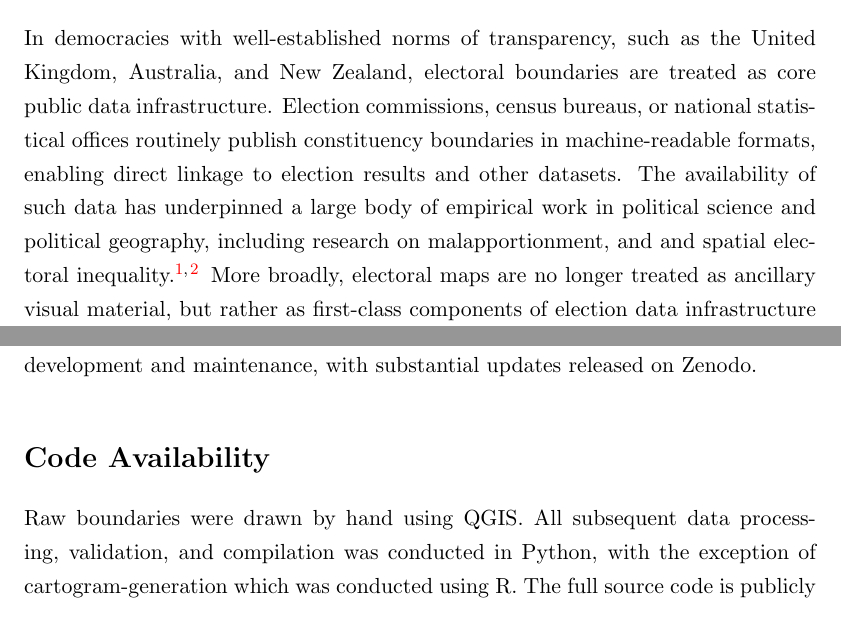
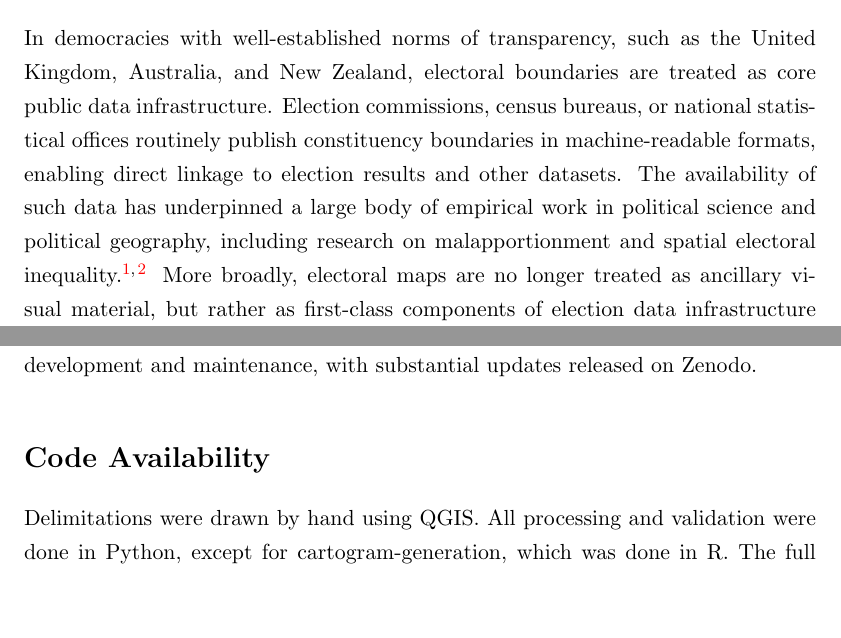
Before and after one commit to Thevesh/paper-meco-maps, a LaTeX document (tex/manuscript-r0.tex): two parts of pages 2 and 21 of 23, joined at a grey line, cut so that both start at the same text, the shorter picture padded with empty space. Compiled offline with pdfLaTeX.

Commit message:
Fix: README + manuscript typos

```diff
--- a/tex/manuscript-r0.tex
+++ b/tex/manuscript-r0.tex
@@ -139,7 +139,7 @@
 \section*{Background \& Summary}
 Electoral boundaries provide the operational framework through which democratic representation is organised, particularly in countries that employ first-past-the-post (FPTP) constituency-based electoral systems. Boundaries determine how populations are grouped, how votes are aggregated, and how representation is translated into seats. As a result, almost all spatial analyses of elections---covering topics such as malapportionment, gerrymandering, voter access, and constituency change---depend fundamentally on the availability and quality of boundary data. When such data are missing, incomplete, or inconsistent across time, electoral outcomes cannot be reliably mapped, and changes in constituency composition become difficult to trace and study systematically.
 
-In democracies with well-established norms of transparency, such as the United Kingdom, Australia, and New Zealand, electoral boundaries are treated as core public data infrastructure. Election commissions, census bureaus, or national statistical offices routinely publish constituency boundaries in machine-readable formats, enabling direct linkage to election results and other datasets. The availability of such data has underpinned a large body of empirical work in political science and political geography, including research on malapportionment, and and spatial electoral inequality.\cite{openshaw1984modifiable,samuels2001value} More broadly, electoral maps are no longer treated as ancillary visual material, but rather as first-class components of election data infrastructure designed to ensure seamless interoperability with tabular election results.\cite{clea}
+In democracies with well-established norms of transparency, such as the United Kingdom, Australia, and New Zealand, electoral boundaries are treated as core public data infrastructure. Election commissions, census bureaus, or national statistical offices routinely publish constituency boundaries in machine-readable formats, enabling direct linkage to election results and other datasets. The availability of such data has underpinned a large body of empirical work in political science and political geography, including research on malapportionment and spatial electoral inequality.\cite{openshaw1984modifiable,samuels2001value} More broadly, electoral maps are no longer treated as ancillary visual material, but rather as first-class components of election data infrastructure designed to ensure seamless interoperability with tabular election results.\cite{clea}
 
 Malaysia presents a contrasting case. Under the Federal Constitution, the Election Commission of Malaysia (EC) conducts delimitation exercises separately for three geographic units of review---Peninsular Malaysia (States of Malaya; including all Federal Territories), Sabah, and Sarawak---and submits its recommendations to the Prime Minister, who may then table the report for approval by the Dewan Rakyat (House of Representatives). To date, there have been 7 approved delimitations for Peninsular Malaysia (1 for Malaya before independence), 6 for Sabah, and 6 for Sarawak (Figures \ref{fig:nparlimen} and \ref{fig:ndun}). However, while approved delimitations must be gazetted, the governing framework does not require the gazette to include a cartographic representation of constituency boundaries (the Gazetted Plan) as part of the permanent public record.
 
@@ -409,7 +409,7 @@ All datasets described in this paper are published on Harvard Dataverse\cite{mec
 
 \section*{Code Availability}
 
-Raw boundaries were drawn by hand using QGIS. All subsequent data processing, validation, and compilation was conducted in Python, with the exception of cartogram-generation which was conducted using R. The full source code is publicly available under a CC0 license via Zenodo\cite{meco_codebase} and \href{https://github.com/Thevesh/paper-meco-maps}{GitHub}.
+Delimitations were drawn by hand using QGIS. All processing and validation were done in Python, except for cartogram-generation, which was done in R. The full source code is publicly available under a CC0 license via Zenodo\cite{meco_codebase} and \href{https://github.com/Thevesh/paper-meco-maps}{GitHub}.
 
 \begin{filecontents*}[overwrite]{mybib.bib}
 	@article{openshaw1984modifiable,
```
Also changed, not shown: README.md, tex/manuscript-r0.pdf.
